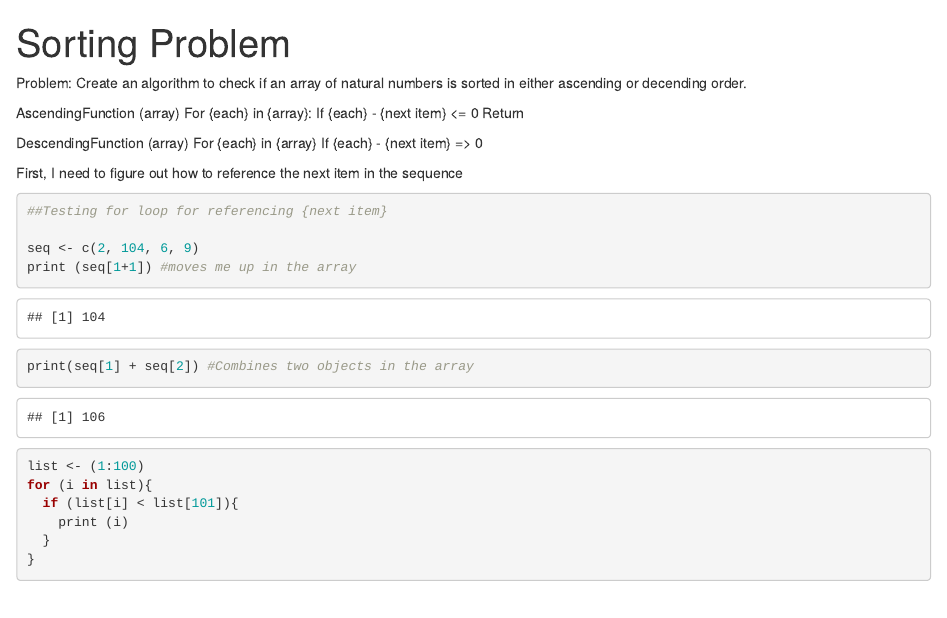
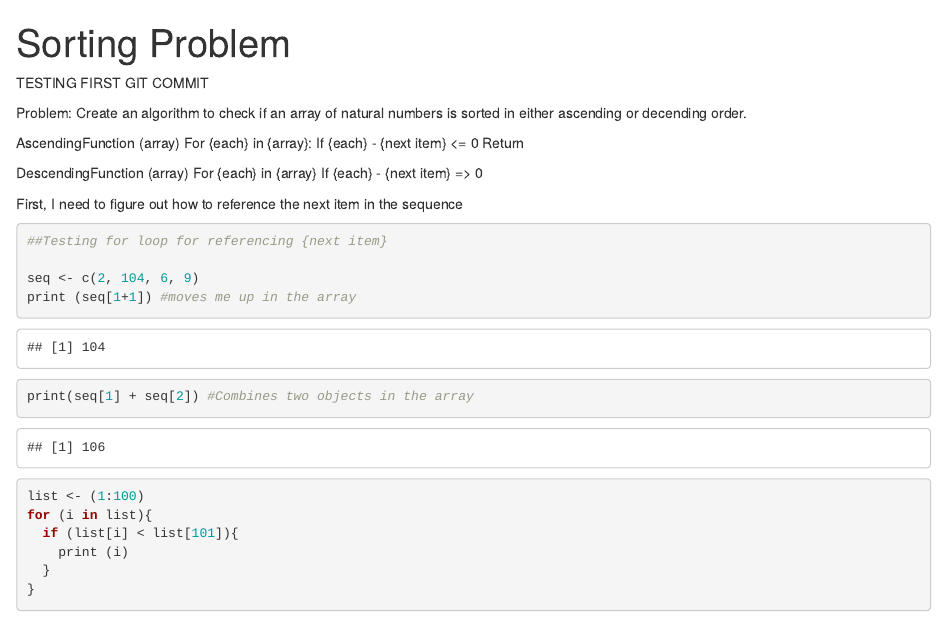
Before and after one commit to curiotiks/Rsorted, an R Markdown document (Sorting Problem.Rmd): the page in a window 1100 px wide, from its top. Rendered offline with R 4.5, knitr and Pandoc, with nearby package versions; some code elsewhere in the file could not run offline.

Commit message:
Testing GIT commit for the first time.

```diff
--- a/Sorting Problem.Rmd
+++ b/Sorting Problem.Rmd
@@ -2,6 +2,7 @@
 title: "Sorting Problem"
 output: html_notebook
 ---
+TESTING FIRST GIT COMMIT
 
 Problem: Create an algorithm to check if an array of natural numbers is sorted in either ascending or decending order.
 
```
